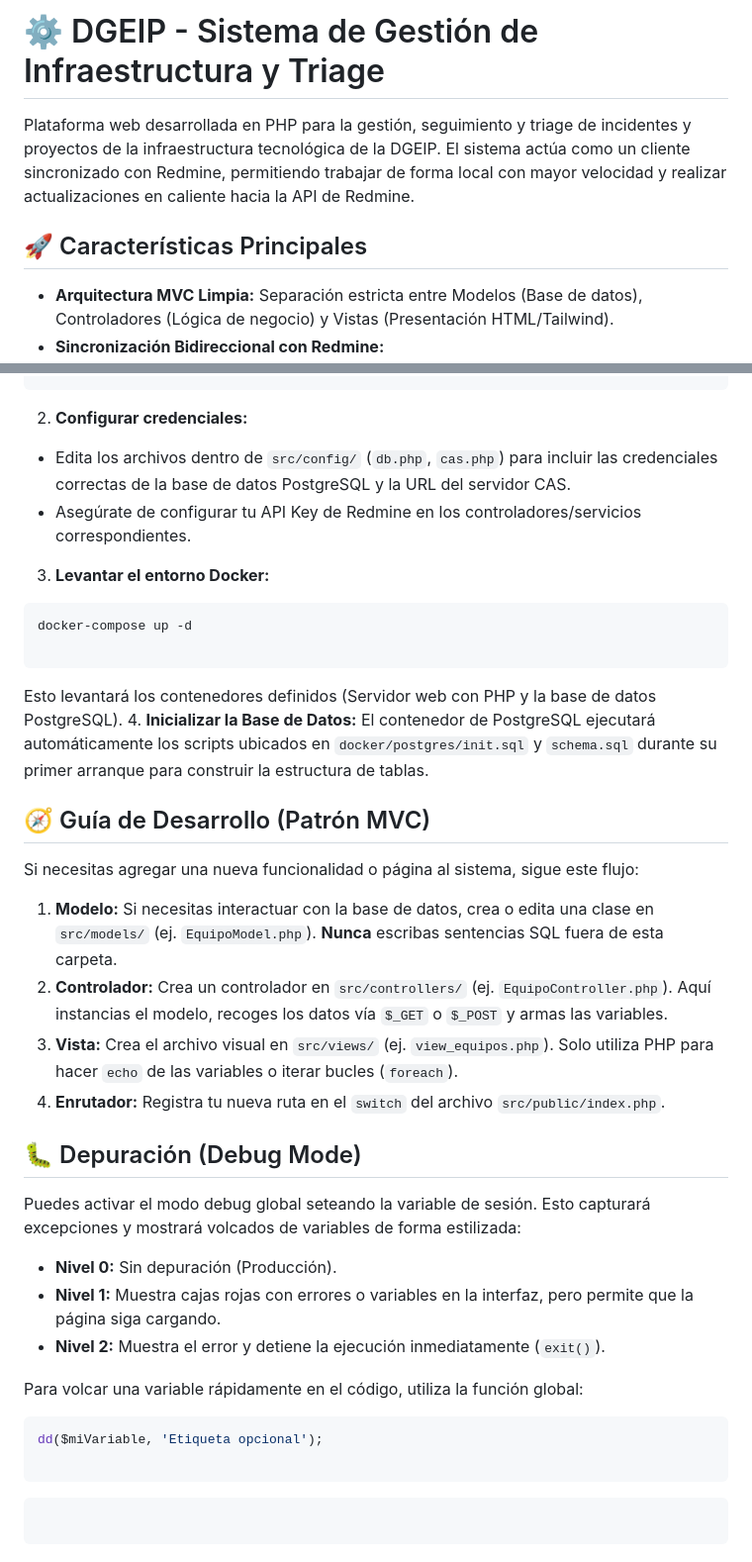
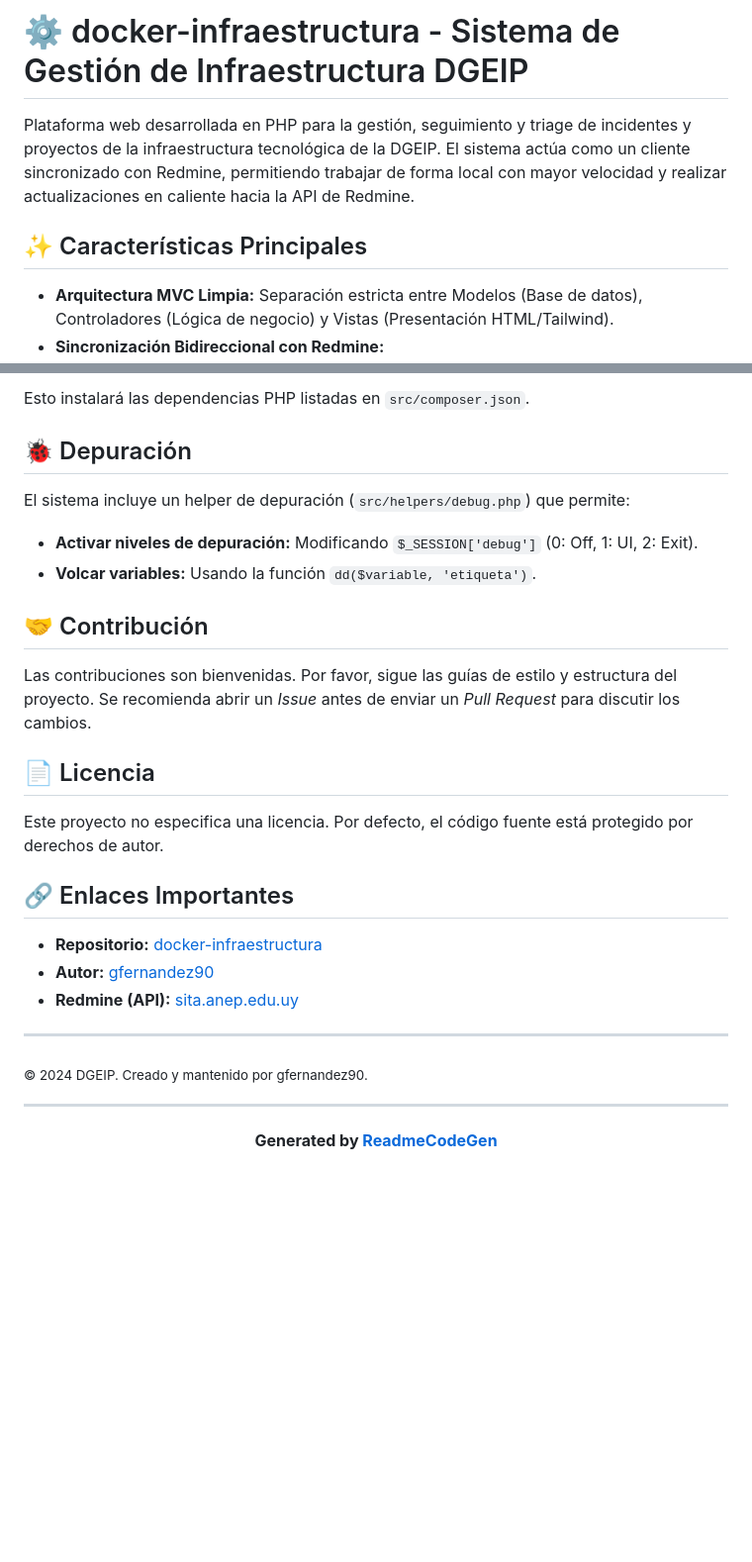
Before and after one commit to gfernandez90/docker-infraestructura, a Markdown page: README.md, 2 parts joined by grey strips. Shown at 99% size. Rendered like a GitHub page; blank space fills up the shorter version.

````diff
--- a/README.md
+++ b/README.md
@@ -1,8 +1,8 @@
-# ⚙️ DGEIP - Sistema de Gestión de Infraestructura y Triage
+# ⚙️ docker-infraestructura - Sistema de Gestión de Infraestructura DGEIP
 
 Plataforma web desarrollada en PHP para la gestión, seguimiento y triage de incidentes y proyectos de la infraestructura tecnológica de la DGEIP. El sistema actúa como un cliente sincronizado con Redmine, permitiendo trabajar de forma local con mayor velocidad y realizar actualizaciones en caliente hacia la API de Redmine.
 
-## 🚀 Características Principales
+## ✨ Características Principales
 
 *   **Arquitectura MVC Limpia:** Separación estricta entre Modelos (Base de datos), Controladores (Lógica de negocio) y Vistas (Presentación HTML/Tailwind).
 *   **Sincronización Bidireccional con Redmine:**
@@ -49,46 +138,32 @@ cd docker-infraestructura
 ```
 
+Esto instalará las dependencias PHP listadas en `src/composer.json`.
 
-2. **Configurar credenciales:**
-* Edita los archivos dentro de `src/config/` (`db.php`, `cas.php`) para incluir las credenciales correctas de la base de datos PostgreSQL y la URL del servidor CAS.
-* Asegúrate de configurar tu API Key de Redmine en los controladores/servicios correspondientes.
+## 🐞 Depuración
+
+El sistema incluye un helper de depuración (`src/helpers/debug.php`) que permite:
+
+*   **Activar niveles de depuración:** Modificando `$_SESSION['debug']` (0: Off, 1: UI, 2: Exit).
+*   **Volcar variables:** Usando la función `dd($variable, 'etiqueta')`.
+
+## 🤝 Contribución
+
+Las contribuciones son bienvenidas. Por favor, sigue las guías de estilo y estructura del proyecto. Se recomienda abrir un *Issue* antes de enviar un *Pull Request* para discutir los cambios.
+
+## 📄 Licencia
+
+Este proyecto no especifica una licencia. Por defecto, el código fuente está protegido por derechos de autor.
+
+## 🔗 Enlaces Importantes
+
+*   **Repositorio:** [docker-infraestructura](https://github.com/gfernandez90/docker-infraestructura)
+*   **Autor:** [gfernandez90](https://github.com/gfernandez90)
+*   **Redmine (API):** [sita.anep.edu.uy](https://sita.anep.edu.uy/)
+
+---
+
+<sub>© 2024 DGEIP. Creado y mantenido por gfernandez90.</sub>
 
 
-3. **Levantar el entorno Docker:**
-```bash
-docker-compose up -d
-
-```
-
-
-Esto levantará los contenedores definidos (Servidor web con PHP y la base de datos PostgreSQL).
-4. **Inicializar la Base de Datos:**
-El contenedor de PostgreSQL ejecutará automáticamente los scripts ubicados en `docker/postgres/init.sql` y `schema.sql` durante su primer arranque para construir la estructura de tablas.
-
-## 🧭 Guía de Desarrollo (Patrón MVC)
-
-Si necesitas agregar una nueva funcionalidad o página al sistema, sigue este flujo:
-
-1. **Modelo:** Si necesitas interactuar con la base de datos, crea o edita una clase en `src/models/` (ej. `EquipoModel.php`). **Nunca** escribas sentencias SQL fuera de esta carpeta.
-2. **Controlador:** Crea un controlador en `src/controllers/` (ej. `EquipoController.php`). Aquí instancias el modelo, recoges los datos vía `$_GET` o `$_POST` y armas las variables.
-3. **Vista:** Crea el archivo visual en `src/views/` (ej. `view_equipos.php`). Solo utiliza PHP para hacer `echo` de las variables o iterar bucles (`foreach`).
-4. **Enrutador:** Registra tu nueva ruta en el `switch` del archivo `src/public/index.php`.
-
-## 🐛 Depuración (Debug Mode)
-
-Puedes activar el modo debug global seteando la variable de sesión. Esto capturará excepciones y mostrará volcados de variables de forma estilizada:
-
-* **Nivel 0:** Sin depuración (Producción).
-* **Nivel 1:** Muestra cajas rojas con errores o variables en la interfaz, pero permite que la página siga cargando.
-* **Nivel 2:** Muestra el error y detiene la ejecución inmediatamente (`exit()`).
-
-Para volcar una variable rápidamente en el código, utiliza la función global:
-
-```php
-dd($miVariable, 'Etiqueta opcional');
-
-```
-
-```
-
-```
+---
+**<p align="center">Generated by [ReadmeCodeGen](https://www.readmecodegen.com/)</p>**
````
Also changed, not shown: other parts of README.md (+100 -11 lines).
